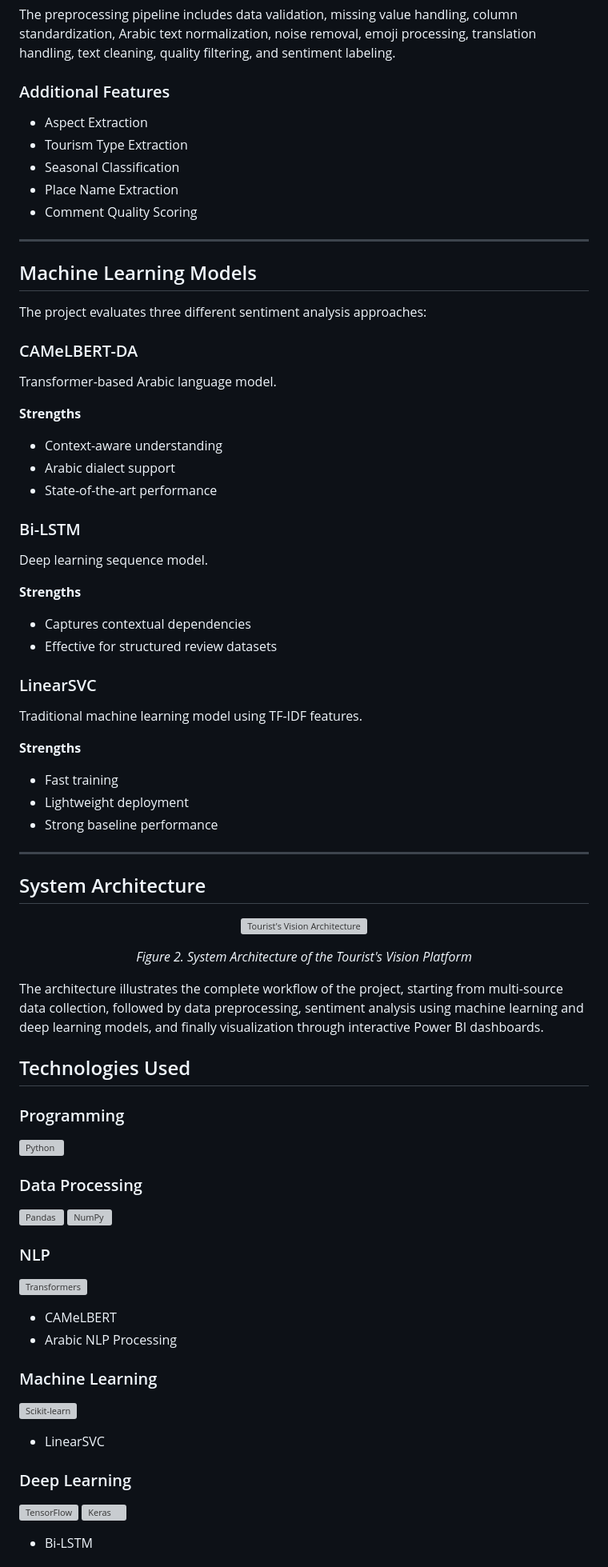
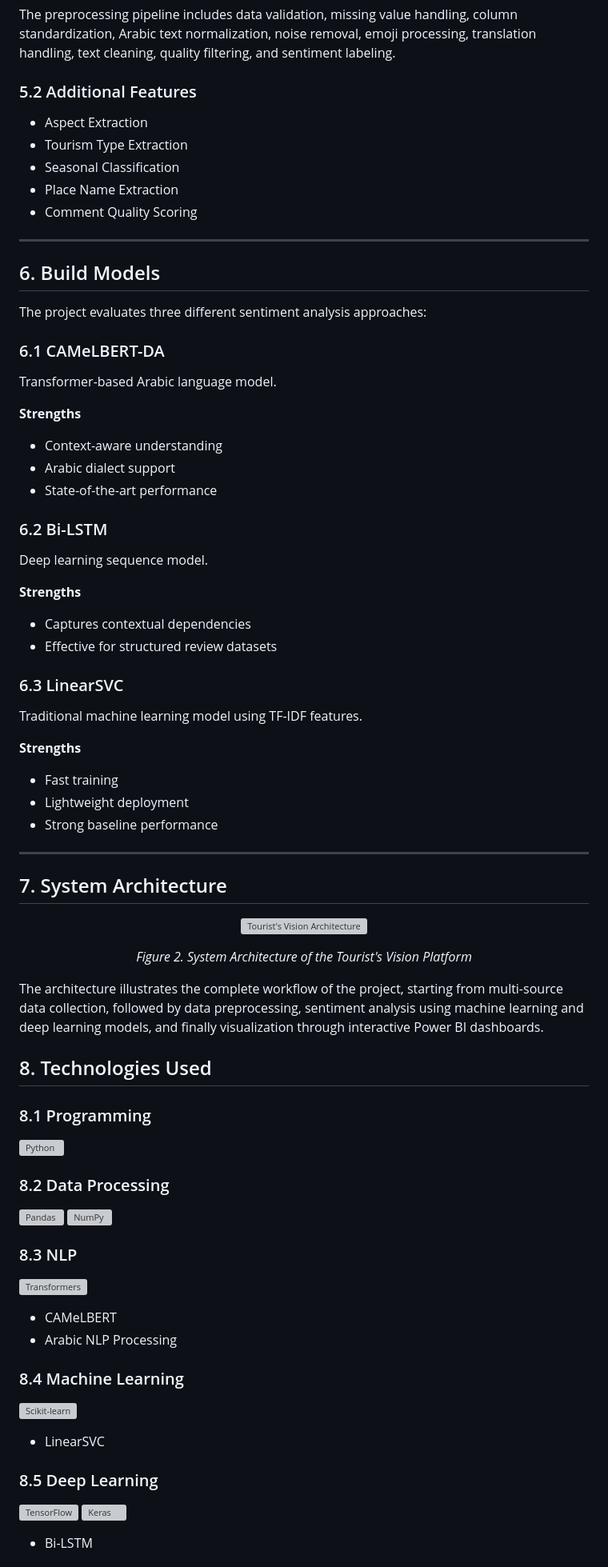
Before and after one commit to emharthi/tourists-vision, a Markdown page: README.md, the part around one of its changes. Shown at 80% size. GitHub-like rendering; grey boxes are pictures that could not be loaded.

Commit message:
Update README structure and section numbering

```diff
--- a/README.md
+++ b/README.md
@@ -96,7 +96,7 @@ A comprehensive preprocessing pipeline was developed to handle Arabic text chall
 
 The preprocessing pipeline includes data validation, missing value handling, column standardization, Arabic text normalization, noise removal, emoji processing, translation handling, text cleaning, quality filtering, and sentiment labeling.
 
-### Additional Features
+### 5.2 Additional Features
 
 * Aspect Extraction
 * Tourism Type Extraction
@@ -106,11 +106,11 @@ The preprocessing pipeline includes data validation, missing value handling, col
 
 ---
 
-## Machine Learning Models
+## 6. Build Models
 
 The project evaluates three different sentiment analysis approaches:
 
-### CAMeLBERT-DA
+### 6.1 CAMeLBERT-DA
 
 Transformer-based Arabic language model.
 
@@ -120,7 +120,7 @@ Transformer-based Arabic language model.
 * Arabic dialect support
 * State-of-the-art performance
 
-### Bi-LSTM
+### 6.2 Bi-LSTM
 
 Deep learning sequence model.
 
@@ -129,7 +129,7 @@ Deep learning sequence model.
 * Captures contextual dependencies
 * Effective for structured review datasets
 
-### LinearSVC
+### 6.3 LinearSVC
 
 Traditional machine learning model using TF-IDF features.
 
@@ -141,7 +141,7 @@ Traditional machine learning model using TF-IDF features.
 
 ---
 
-## System Architecture
+## 7. System Architecture
 <p align="center">
   <img src="Assets/Project Architecture.png" alt="Tourist's Vision Architecture" width="900">
 </p>
@@ -151,22 +151,22 @@ Traditional machine learning model using TF-IDF features.
 </p>
 
 The architecture illustrates the complete workflow of the project, starting from multi-source data collection, followed by data preprocessing, sentiment analysis using machine learning and deep learning models, and finally visualization through interactive Power BI dashboards.
-## Technologies Used
+## 8. Technologies Used
 
-### Programming
+### 8.1 Programming
 
 <p>
   <img src="https://cdn.jsdelivr.net/gh/devicons/devicon/icons/python/python-original.svg" height="45" alt="Python"/>
 </p>
 
-### Data Processing
+### 8.2 Data Processing
 
 <p>
   <img src="https://cdn.jsdelivr.net/gh/devicons/devicon/icons/pandas/pandas-original.svg" height="45" alt="Pandas"/>
   <img src="https://cdn.jsdelivr.net/gh/devicons/devicon/icons/numpy/numpy-original.svg" height="45" alt="NumPy"/>
 </p>
 
-### NLP
+### 8.3 NLP
 
 <p>
   <img src="https://huggingface.co/front/assets/huggingface_logo-noborder.svg" height="45" alt="Transformers"/>
@@ -175,7 +175,7 @@ The architecture illustrates the complete workflow of the project, starting from
 - CAMeLBERT
 - Arabic NLP Processing
 
-### Machine Learning
+### 8.4 Machine Learning
 
 <p>
   <img src="https://cdn.jsdelivr.net/gh/devicons/devicon/icons/scikitlearn/scikitlearn-original.svg" height="45" alt="Scikit-learn"/>
@@ -183,7 +183,7 @@ The architecture illustrates the complete workflow of the project, starting from
 
 - LinearSVC
 
-### Deep Learning
+### 8.5 Deep Learning
 
 <p>
   <img src="https://cdn.jsdelivr.net/gh/devicons/devicon/icons/tensorflow/tensorflow-original.svg" height="45" alt="TensorFlow"/>
```
Also changed, not shown: other parts of README.md (+24 -24 lines).
